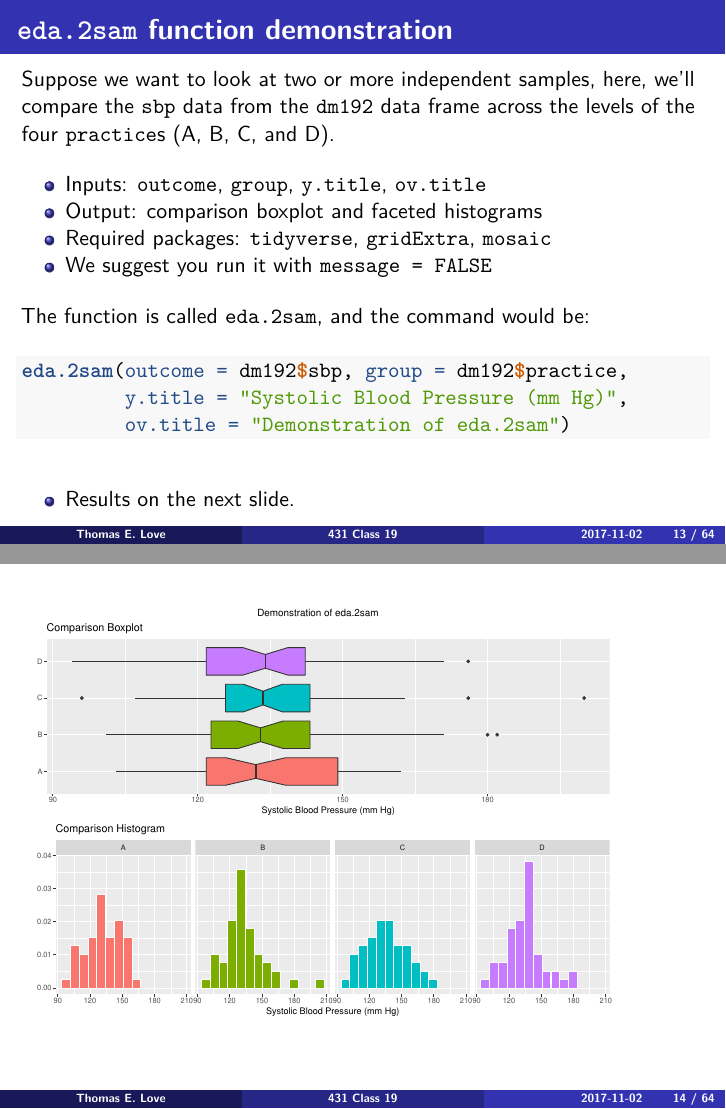
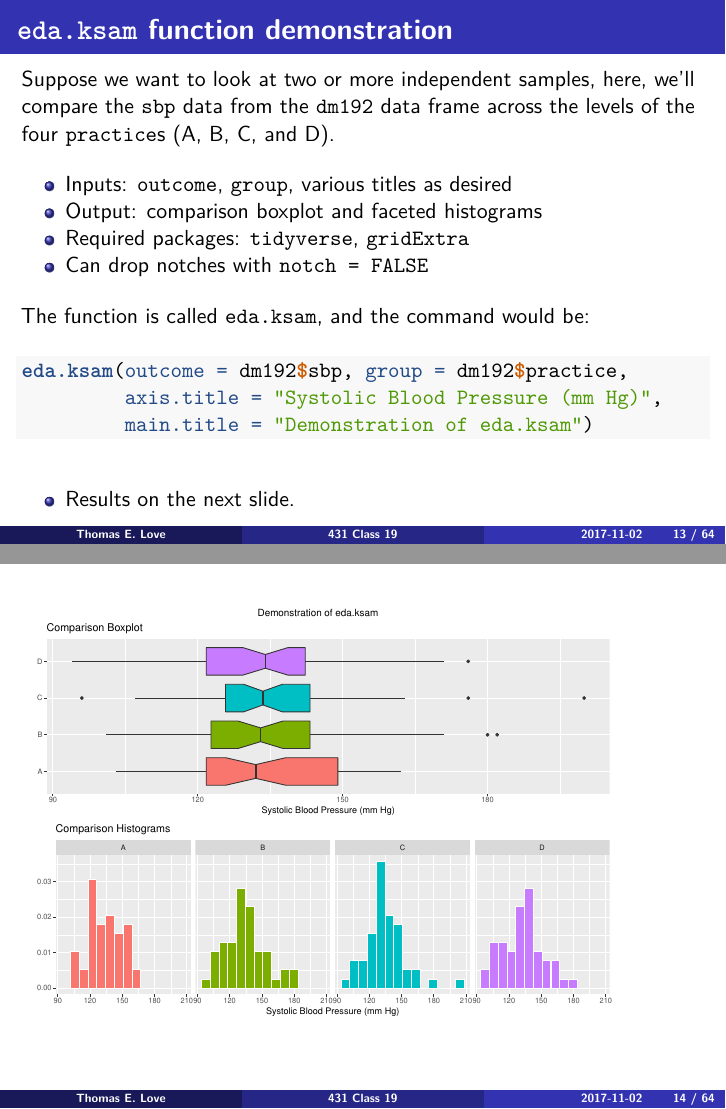
Before and after one commit to HaimengBai/431slides, an R Markdown document (class_19/431_2017_class-19-slides.Rmd): pages 13 and 14 of 64, joined at a grey line. The pictures show the output file class_19/431_2017_class-19-slides.pdf that the author committed with the source.

Commit message:
Revised Slides to use eda.ksam instead of eda.2sam

````diff
--- a/class_19/431_2017_class-19-slides.Rmd
+++ b/class_19/431_2017_class-19-slides.Rmd
@@ -109,31 +109,31 @@ eda.1sam(dataframe = dm192, variable = dm192$sbp,
          ov.title = "Demonstration of eda.1sam using dm192 data")
 ```
 
-## `eda.2sam` function demonstration
+## `eda.ksam` function demonstration
 
 Suppose we want to look at two or more independent samples, here, we'll compare the `sbp` data from the `dm192` data frame across the levels of the four `practice`s (A, B, C, and D).
 
-- Inputs: `outcome`, `group`, `y.title`, `ov.title`
+- Inputs: `outcome`, `group`, various titles as desired
 - Output: comparison boxplot and faceted histograms
-- Required packages: `tidyverse`, `gridExtra`, `mosaic`
-- We suggest you run it with `message = FALSE`
+- Required packages: `tidyverse`, `gridExtra`
+- Can drop notches with `notch = FALSE`
 
-The function is called `eda.2sam`, and the command would be:
+The function is called `eda.ksam`, and the command would be:
 
-```{r eda.2sam demo code only, eval = FALSE}
-eda.2sam(outcome = dm192$sbp, group = dm192$practice,
-         y.title = "Systolic Blood Pressure (mm Hg)",
-         ov.title = "Demonstration of eda.2sam")
+```{r eda.ksam demo code only, eval = FALSE}
+eda.ksam(outcome = dm192$sbp, group = dm192$practice,
+         axis.title = "Systolic Blood Pressure (mm Hg)",
+         main.title = "Demonstration of eda.ksam")
 ```
 
 - Results on the next slide.
 
 ---
 
-```{r eda.2sam demo, echo = FALSE, message = FALSE}
-eda.2sam(outcome = dm192$sbp, group = dm192$practice,
-         y.title = "Systolic Blood Pressure (mm Hg)",
-         ov.title = "Demonstration of eda.2sam")
+```{r eda.ksam demo, echo = FALSE, message = FALSE}
+eda.ksam(outcome = dm192$sbp, group = dm192$practice,
+         axis.title = "Systolic Blood Pressure (mm Hg)",
+         main.title = "Demonstration of eda.ksam")
 ```
 
 # Moving on from Means to Proportions / Rates
````
Also changed, not shown: class_19/431_2017_class-19-slides.pdf, class_19/431_2017_class-19-slides.Rmd (2 more changed lines).
